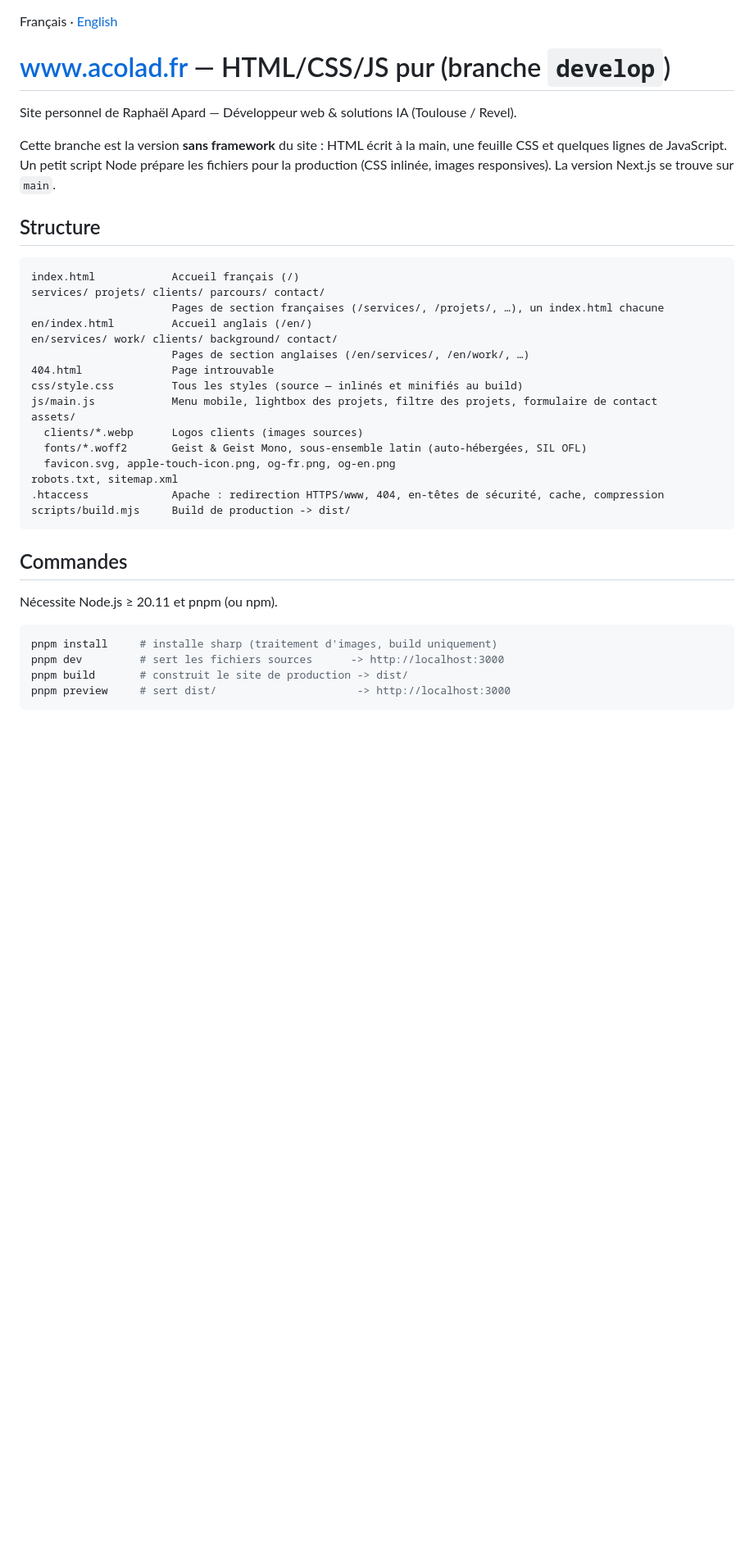
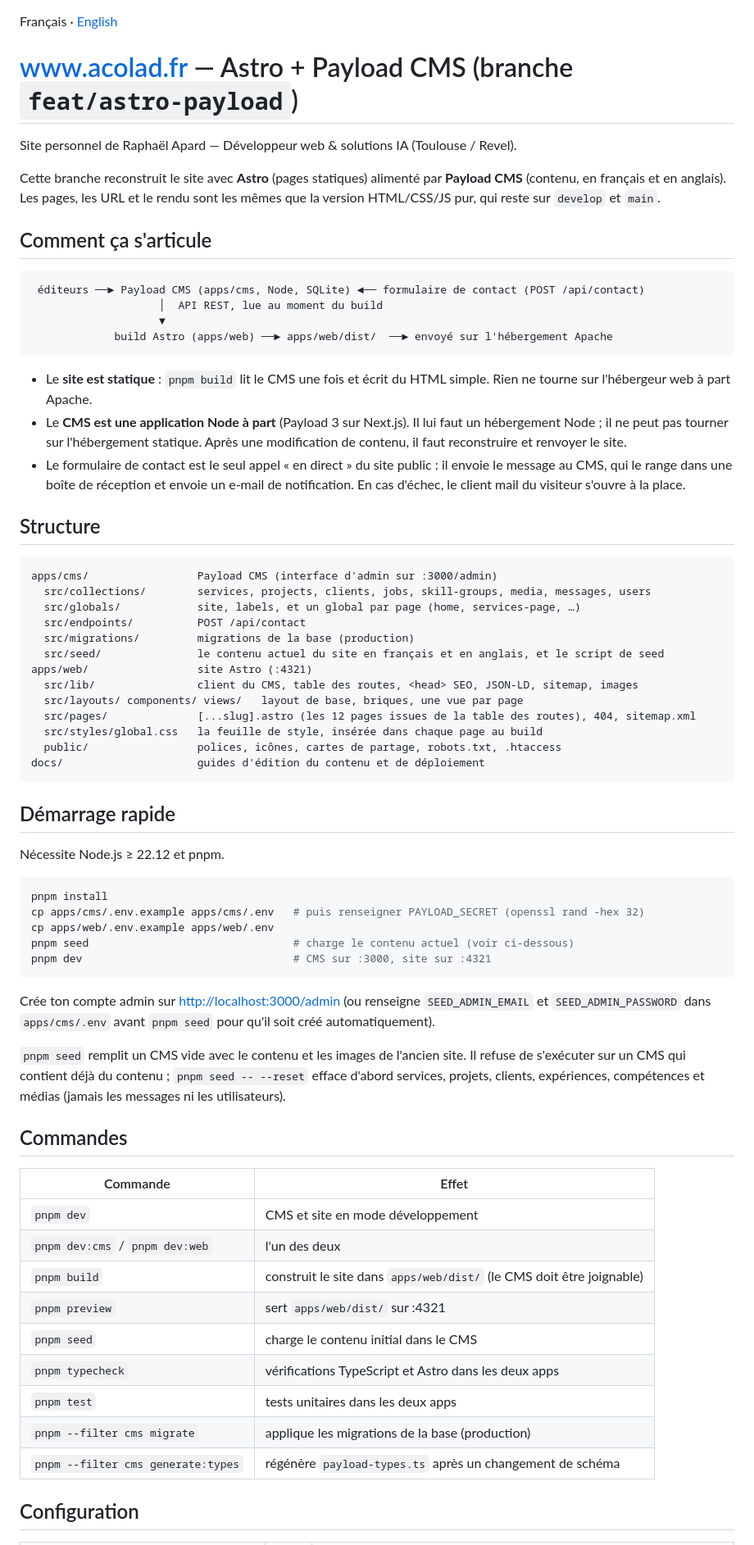
Before and after one commit to raphaelApard/acolad.fr, a Markdown page: README.fr.md, the part around one of its changes. Shown at 82% size. Rendered like a GitHub page; blank space fills up the shorter version.

````diff
--- a/README.fr.md
+++ b/README.fr.md
@@ -1,43 +1,81 @@
 Français · [English](README.md)
 
-# www.acolad.fr — HTML/CSS/JS pur (branche `develop`)
+# www.acolad.fr — Astro + Payload CMS (branche `feat/astro-payload`)
 
 Site personnel de Raphaël Apard — Développeur web & solutions IA (Toulouse / Revel).
 
-Cette branche est la version **sans framework** du site : HTML écrit à la main, une
-feuille CSS et quelques lignes de JavaScript. Un petit script Node prépare les
-fichiers pour la production (CSS inlinée, images responsives). La version Next.js
-se trouve sur `main`.
+Cette branche reconstruit le site avec **Astro** (pages statiques) alimenté par **Payload CMS**
+(contenu, en français et en anglais). Les pages, les URL et le rendu sont les mêmes que la version
+HTML/CSS/JS pur, qui reste sur `develop` et `main`.
+
+## Comment ça s'articule
+
+```
+ éditeurs ──► Payload CMS (apps/cms, Node, SQLite) ◄── formulaire de contact (POST /api/contact)
+                    │  API REST, lue au moment du build
+                    ▼
+             build Astro (apps/web) ──► apps/web/dist/  ──► envoyé sur l'hébergement Apache
+```
+
+- Le **site est statique** : `pnpm build` lit le CMS une fois et écrit du HTML simple. Rien ne tourne
+  sur l'hébergeur web à part Apache.
+- Le **CMS est une application Node à part** (Payload 3 sur Next.js). Il lui faut un hébergement Node ;
+  il ne peut pas tourner sur l'hébergement statique. Après une modification de contenu, il faut
+  reconstruire et renvoyer le site.
+- Le formulaire de contact est le seul appel « en direct » du site public : il envoie le message au CMS,
+  qui le range dans une boîte de réception et envoie un e-mail de notification. En cas d'échec, le
+  client mail du visiteur s'ouvre à la place.
 
 ## Structure
 
 ```
-index.html            Accueil français (/)
-services/ projets/ clients/ parcours/ contact/
-                      Pages de section françaises (/services/, /projets/, …), un index.html chacune
-en/index.html         Accueil anglais (/en/)
-en/services/ work/ clients/ background/ contact/
-                      Pages de section anglaises (/en/services/, /en/work/, …)
-404.html              Page introuvable
-css/style.css         Tous les styles (source — inlinés et minifiés au build)
-js/main.js            Menu mobile, lightbox des projets, filtre des projets, formulaire de contact
-assets/
-  clients/*.webp      Logos clients (images sources)
-  fonts/*.woff2       Geist & Geist Mono, sous-ensemble latin (auto-hébergées, SIL OFL)
-  favicon.svg, apple-touch-icon.png, og-fr.png, og-en.png
-robots.txt, sitemap.xml
-.htaccess             Apache : redirection HTTPS/www, 404, en-têtes de sécurité, cache, compression
-scripts/build.mjs     Build de production -> dist/
+apps/cms/                 Payload CMS (interface d'admin sur :3000/admin)
+  src/collections/        services, projects, clients, jobs, skill-groups, media, messages, users
+  src/globals/            site, labels, et un global par page (home, services-page, …)
+  src/endpoints/          POST /api/contact
+  src/migrations/         migrations de la base (production)
+  src/seed/               le contenu actuel du site en français et en anglais, et le script de seed
+apps/web/                 site Astro (:4321)
+  src/lib/                client du CMS, table des routes, <head> SEO, JSON-LD, sitemap, images
+  src/layouts/ components/ views/   layout de base, briques, une vue par page
+  src/pages/              [...slug].astro (les 12 pages issues de la table des routes), 404, sitemap.xml
+  src/styles/global.css   la feuille de style, insérée dans chaque page au build
+  public/                 polices, icônes, cartes de partage, robots.txt, .htaccess
+docs/                     guides d'édition du contenu et de déploiement
 ```
+
+## Démarrage rapide
+
+Nécessite Node.js ≥ 22.12 et pnpm.
+
+```bash
+pnpm install
+cp apps/cms/.env.example apps/cms/.env   # puis renseigner PAYLOAD_SECRET (openssl rand -hex 32)
+cp apps/web/.env.example apps/web/.env
+pnpm seed                                # charge le contenu actuel (voir ci-dessous)
+pnpm dev                                 # CMS sur :3000, site sur :4321
+```
+
+Crée ton compte admin sur <http://localhost:3000/admin> (ou renseigne `SEED_ADMIN_EMAIL` et
+`SEED_ADMIN_PASSWORD` dans `apps/cms/.env` avant `pnpm seed` pour qu'il soit créé automatiquement).
+
+`pnpm seed` remplit un CMS vide avec le contenu et les images de l'ancien site. Il refuse de s'exécuter
+sur un CMS qui contient déjà du contenu ; `pnpm seed -- --reset` efface d'abord services, projets,
+clients, expériences, compétences et médias (jamais les messages ni les utilisateurs).
 
 ## Commandes
 
-Nécessite Node.js ≥ 20.11 et pnpm (ou npm).
+| Commande | Effet |
+|---|---|
+| `pnpm dev` | CMS et site en mode développement |
+| `pnpm dev:cms` / `pnpm dev:web` | l'un des deux |
+| `pnpm build` | construit le site dans `apps/web/dist/` (le CMS doit être joignable) |
+| `pnpm preview` | sert `apps/web/dist/` sur :4321 |
+| `pnpm seed` | charge le contenu initial dans le CMS |
+| `pnpm typecheck` | vérifications TypeScript et Astro dans les deux apps |
+| `pnpm test` | tests unitaires dans les deux apps |
+| `pnpm --filter cms migrate` | applique les migrations de la base (production) |
+| `pnpm --filter cms generate:types` | régénère `payload-types.ts` après un changement de schéma |
 
-```bash
-pnpm install     # installe sharp (traitement d'images, build uniquement)
-pnpm dev         # sert les fichiers sources      -> http://localhost:3000
-pnpm build       # construit le site de production -> dist/
-pnpm preview     # sert dist/                      -> http://localhost:3000
-```
+## Configuration
 
````
Also changed, not shown: other parts of README.fr.md (+26 -36 lines), README.md (+88 -62 lines).
